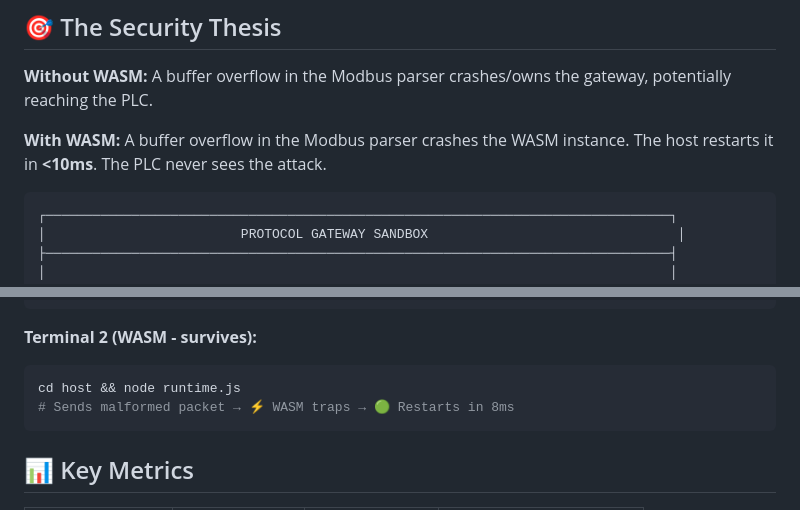
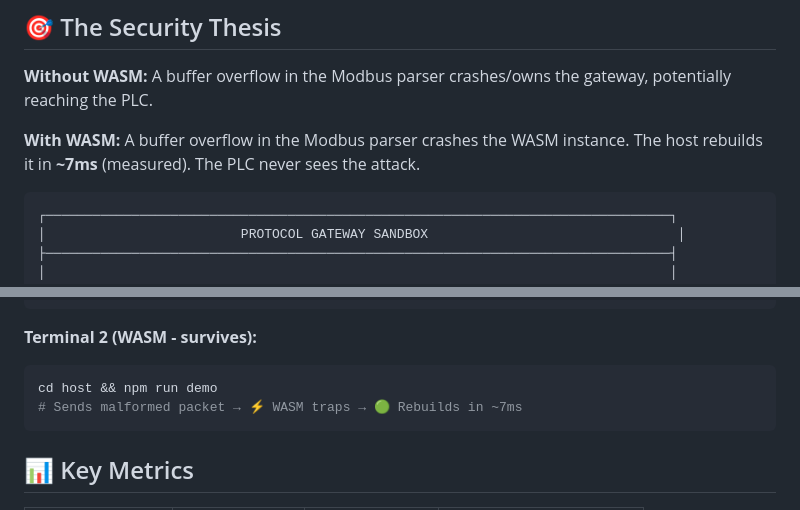
Before and after one commit to gammahazard/protocol-gateway-sandbox, a Markdown page: README.md, 2 parts joined by grey strips. Drawn GitHub-style.

Commit message:
docs: fix timing to ~7ms (measured) and correct demo command

````diff
--- a/README.md
+++ b/README.md
@@ -29,7 +29,7 @@
 
 **Without WASM:** A buffer overflow in the Modbus parser crashes/owns the gateway, potentially reaching the PLC.
 
-**With WASM:** A buffer overflow in the Modbus parser crashes the WASM instance. The host restarts it in **<10ms**. The PLC never sees the attack.
+**With WASM:** A buffer overflow in the Modbus parser crashes the WASM instance. The host rebuilds it in **~7ms** (measured). The PLC never sees the attack.
 
 ```
 ┌────────────────────────────────────────────────────────────────────────────────┐
@@ -253,8 +253,8 @@ cd legacy && python vulnerable_gateway.py
 
 **Terminal 2 (WASM - survives):**
 ```bash
-cd host && node runtime.js
-# Sends malformed packet → ⚡ WASM traps → 🟢 Restarts in 8ms
+cd host && npm run demo
+# Sends malformed packet → ⚡ WASM traps → 🟢 Rebuilds in ~7ms
 ```
 
 ## 📊 Key Metrics
````
